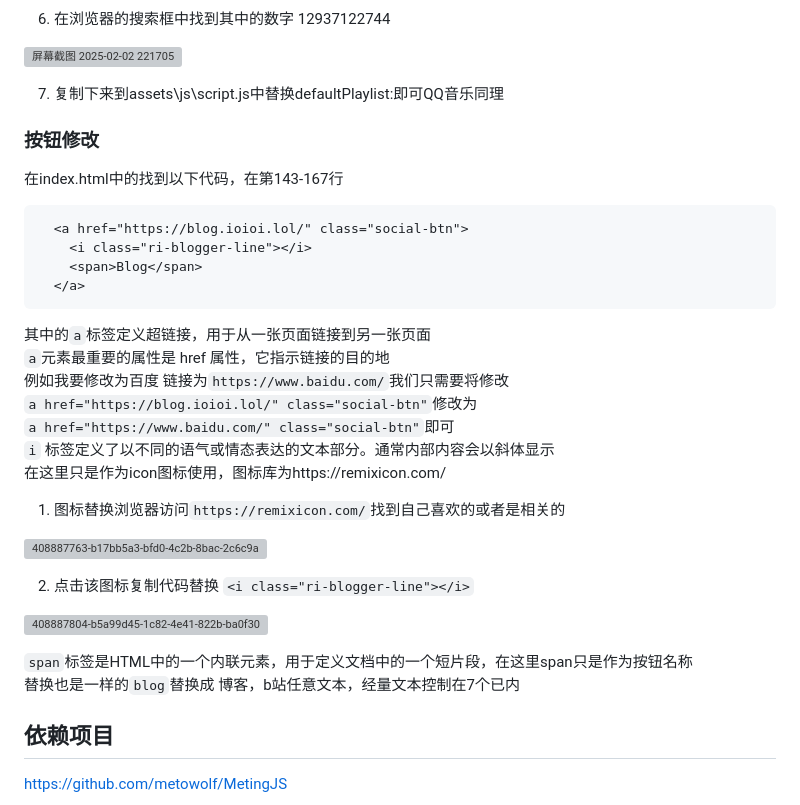
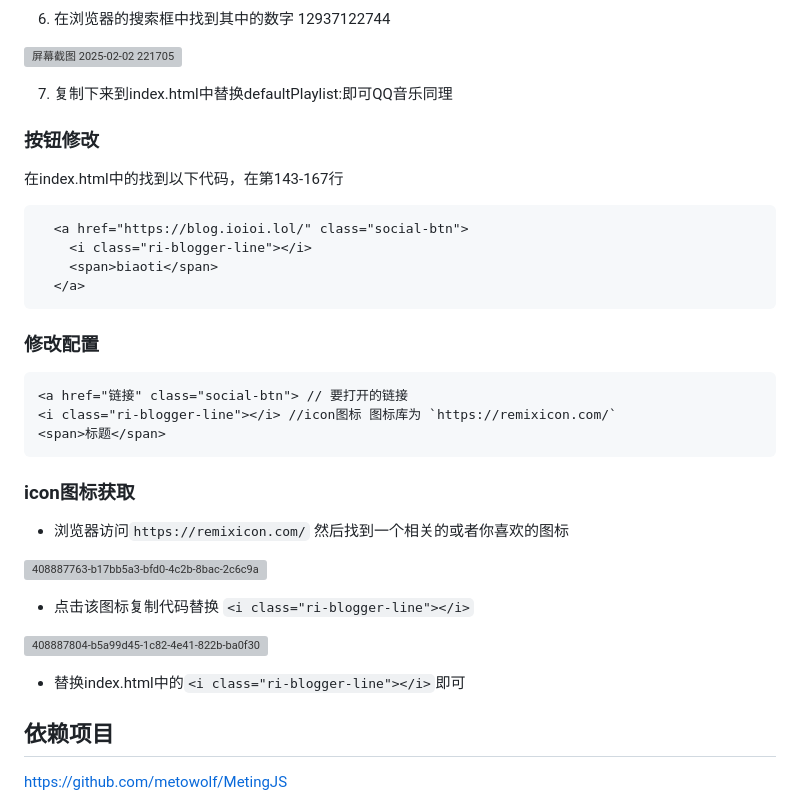
Before and after one commit to Acornia-OWQ/ElegPage, a Markdown page: README.md, the part around one of its changes. Drawn GitHub-style; grey boxes are pictures that could not be loaded.

````diff
--- a/README.md
+++ b/README.md
@@ -97,33 +106,33 @@ const PLATFORM_CONFIG = {
 
 ![屏幕截图 2025-02-02 221705](https://github.com/user-attachments/assets/29984116-bdaa-483a-b2fc-b90bbbdff739)
 
-7. 复制下来到assets\js\script.js中替换defaultPlaylist:即可QQ音乐同理
+7. 复制下来到index.html中替换defaultPlaylist:即可QQ音乐同理
 
 ### 按钮修改
 在index.html中的<body>找到以下代码，在第143-167行
 ```
   <a href="https://blog.ioioi.lol/" class="social-btn">
     <i class="ri-blogger-line"></i>
-    <span>Blog</span>
+    <span>biaoti</span>
   </a>
 ```
-其中的`a`标签定义超链接，用于从一张页面链接到另一张页面<br />
-`a`元素最重要的属性是 href 属性，它指示链接的目的地<br />
-例如我要修改为百度 链接为`https://www.baidu.com/`我们只需要将修改 <br />
-`a href="https://blog.ioioi.lol/" class="social-btn"`修改为 <br />
-`a href="https://www.baidu.com/" class="social-btn"`即可<br />
-`i` 标签定义了以不同的语气或情态表达的文本部分。通常内部内容会以斜体显示<br />
-在这里只是作为icon图标使用，图标库为https://remixicon.com/<br />
-1. 图标替换浏览器访问`https://remixicon.com/`找到自己喜欢的或者是相关的
+### 修改配置
+```
+<a href="链接" class="social-btn"> // 要打开的链接
+<i class="ri-blogger-line"></i> //icon图标 图标库为 `https://remixicon.com/`
+<span>标题</span>
+```
+### icon图标获取
+
+- 浏览器访问`https://remixicon.com/` 然后找到一个相关的或者你喜欢的图标
 
 ![408887763-b17bb5a3-bfd0-4c2b-8bac-2c6c9acf12f9](https://github.com/user-attachments/assets/a63a9ea2-205a-40e6-80f3-cce3a9b43f78)
 
-2. 点击该图标复制代码替换 `<i class="ri-blogger-line"></i>`
+- 点击该图标复制代码替换 `<i class="ri-blogger-line"></i>`
 
 ![408887804-b5a99d45-1c82-4e41-822b-ba0f3005fdeb](https://github.com/user-attachments/assets/922d96ae-b32e-43b5-bdec-09f444d9ced6)
 
-`span`标签是HTML中的一个内联元素，用于定义文档中的一个短片段，在这里span只是作为按钮名称<br />
-替换也是一样的`blog`替换成 博客，b站任意文本，经量文本控制在7个已内
+- 替换index.html中的`<i class="ri-blogger-line"></i>`即可
 
 ## 依赖项目
 [https://github.com/metowolf/MetingJS](https://github.com/injahow/meting-api)
````
Also changed, not shown: other parts of README.md (+23 -14 lines).
